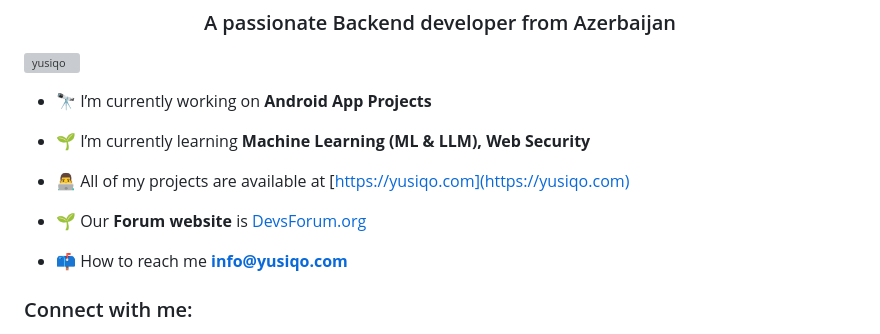
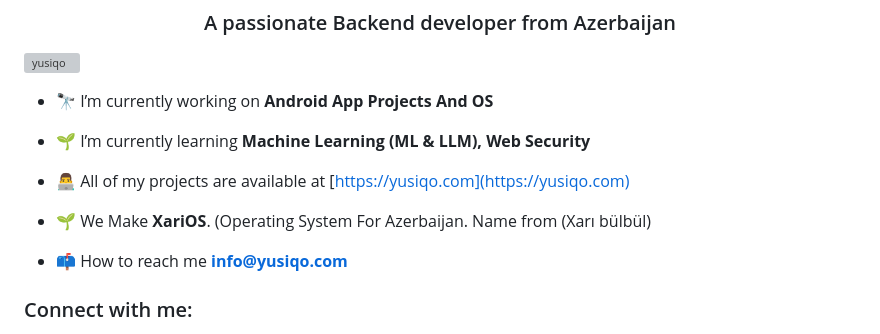
Before and after one commit to yusiqo/yusiqo, a Markdown page: README.md, the part around the change. GitHub-like rendering; grey boxes are pictures that could not be loaded.

```diff
--- a/README.md
+++ b/README.md
@@ -3,13 +3,13 @@
 
 <p align="left"> <img src="https://komarev.com/ghpvc/?username=yusiqo&label=Profile%20views&color=0e75b6&style=flat" alt="yusiqo" /> </p>
 
-- 🔭 I’m currently working on **Android App Projects**
+- 🔭 I’m currently working on **Android App Projects And OS**
 
 - 🌱 I’m currently learning **Machine Learning (ML & LLM), Web Security**
 
 - 👨‍💻 All of my projects are available at [https://yusiqo.com](https://yusiqo.com)
 
-- 🌱 Our **Forum website** is [DevsForum.org](https://Devsforum.org)
+- 🌱 We Make **XariOS**. (Operating System For Azerbaijan. Name from (Xarı bülbül)
 
 - 📫 How to reach me **info@yusiqo.com**
 
```
